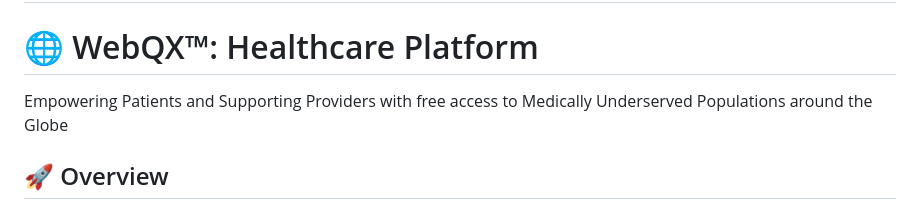
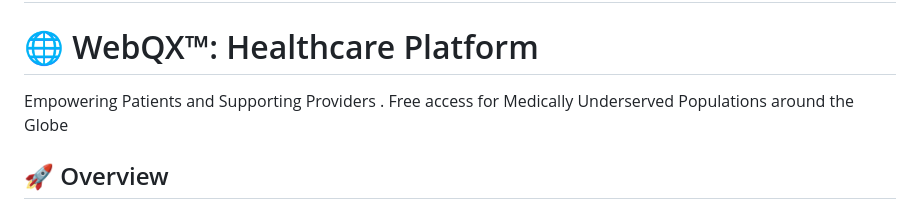
Before and after one commit to WebQx/webqx, a Markdown page: README.md, the part around the change. Drawn GitHub-style.

Commit message:
README.md
Signed-off-by: Taha Ahmad <webqx2103@gmail.com>

```diff
--- a/README.md
+++ b/README.md
@@ -1,6 +1,6 @@
 #
 # 🌐 WebQX™:  Healthcare Platform
-Empowering Patients and Supporting Providers with free access to Medically Underserved Populations around the Globe
+Empowering Patients and Supporting Providers .  Free access for Medically Underserved Populations around the Globe
 
 ## 🚀 Overview
 WebQX™ is a comprehensive modular healthcare stack designed to empower both patients and providers across 12 core medical specialties, including Primary Care, Psychiatry, Radiology, Pediatrics, Oncology, Cardiology, and more. Our platform champions multilingual support, health equity, and enhanced health literacy to ensure accessible care for diverse global communities.
```
